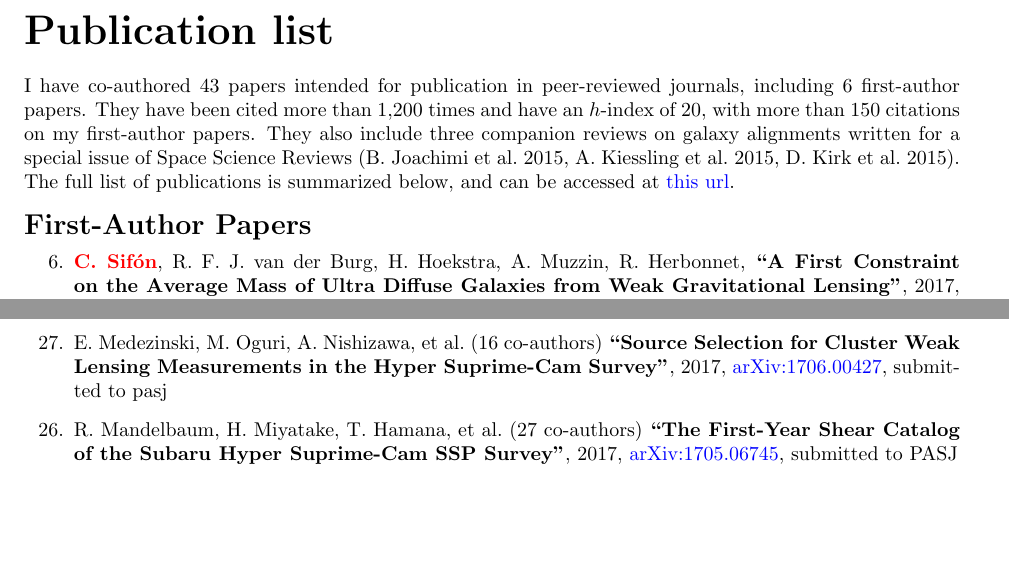
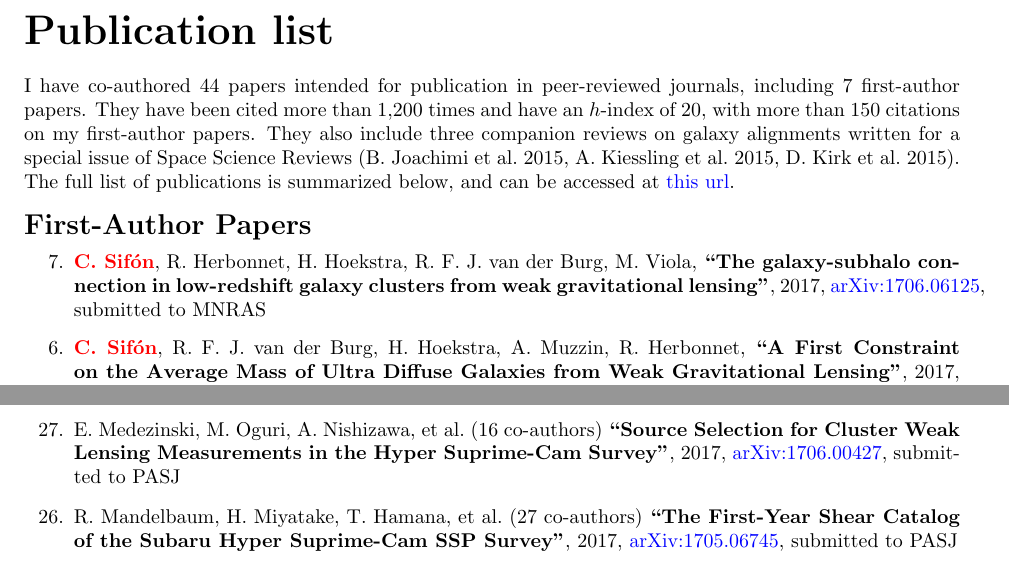
Before and after one commit to cristobal-sifon/cv, a LaTeX document (Sifon_publications.tex): two parts of pages 1 and 2 of 4, joined at a grey line, cut so that both start at the same text, the shorter picture padded with empty space. Compiled offline with pdfLaTeX.

Commit message:
added meneacs satellite lensing paper

```diff
--- a/Sifon_publications.tex
+++ b/Sifon_publications.tex
@@ -48,8 +48,8 @@
 {\bf\huge Publication list}\\
 
 \noindent
-I have co-authored 43 papers intended for publication in peer-reviewed journals,
-including 6 first-author papers. They have been cited more than 1,200 times and
+I have co-authored 44 papers intended for publication in peer-reviewed journals,
+including 7 first-author papers. They have been cited more than 1,200 times and
 have an $h$-index of 20, with more than 150 citations on my first-author papers.
 They also include three companion reviews on galaxy alignments written for a
 special issue of Space Science Reviews (B.\ Joachimi et al.\ 2015, A.\ Kiessling
@@ -64,6 +64,13 @@ below, and can be accessed at \href{https://goo.gl/LAu9G4}{this url}.
 
 \vspace{-0.5cm}
 \begin{etaremune}
+
+\item
+\myself, R.~Herbonnet, H.~Hoekstra, R.~F.~J.~van~der~Burg, M.~Viola,
+\paper{The galaxy-subhalo connection in low-redshift galaxy clusters from
+weak gravitational lensing},
+2017, \href{http://adsabs.harvard.edu/abs/2017arXiv170606125S}{arXiv:1706.06125},
+\submitted{\mnras}
 
 \item
 \myself, R.~F.~J.~van~der~Burg, H.~Hoekstra, A.~Muzzin, R.~Herbonnet,
@@ -228,7 +235,7 @@ E.~Medezinski, M.~Oguri, A.~Nishizawa, \etal{16}
 \paper{Source Selection for Cluster Weak Lensing Measurements in the Hyper Suprime-Cam
 Survey},
 2017, \href{http://adsabs.harvard.edu/abs/2017arXiv170600427M}{arXiv:1706.00427},
-\submitted{pasj}
+\submitted{\pasj}
 
 \item
 R.~Mandelbaum, H.~Miyatake, T.~Hamana, \etal{27}
```
Also changed, not shown: Sifon_publications.pdf, Sifon_publications.tex (2 more changed lines).
